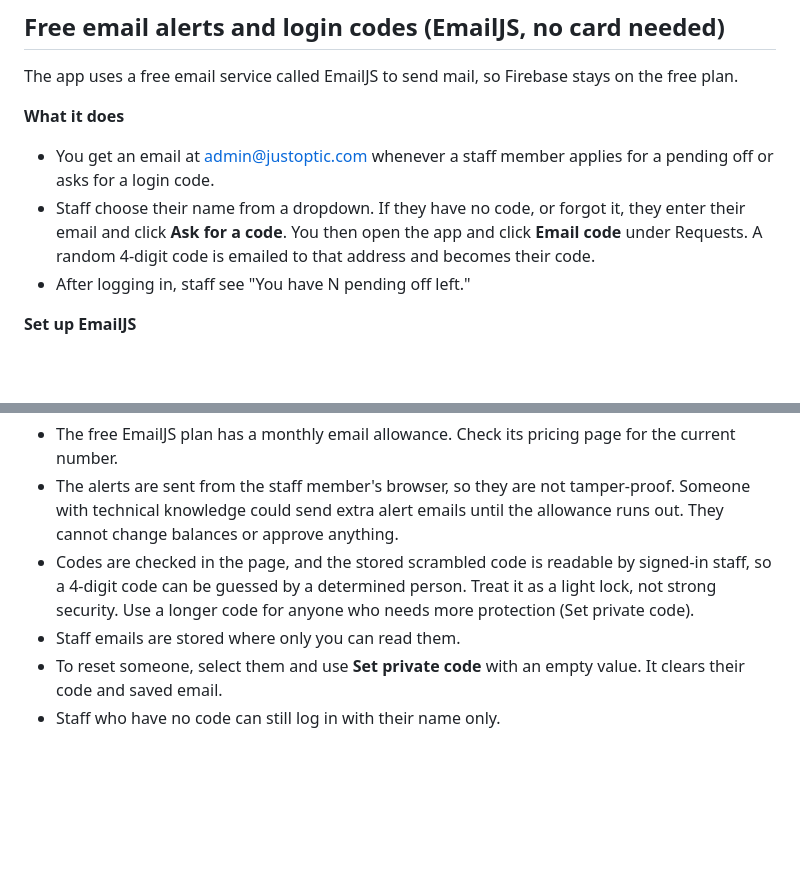
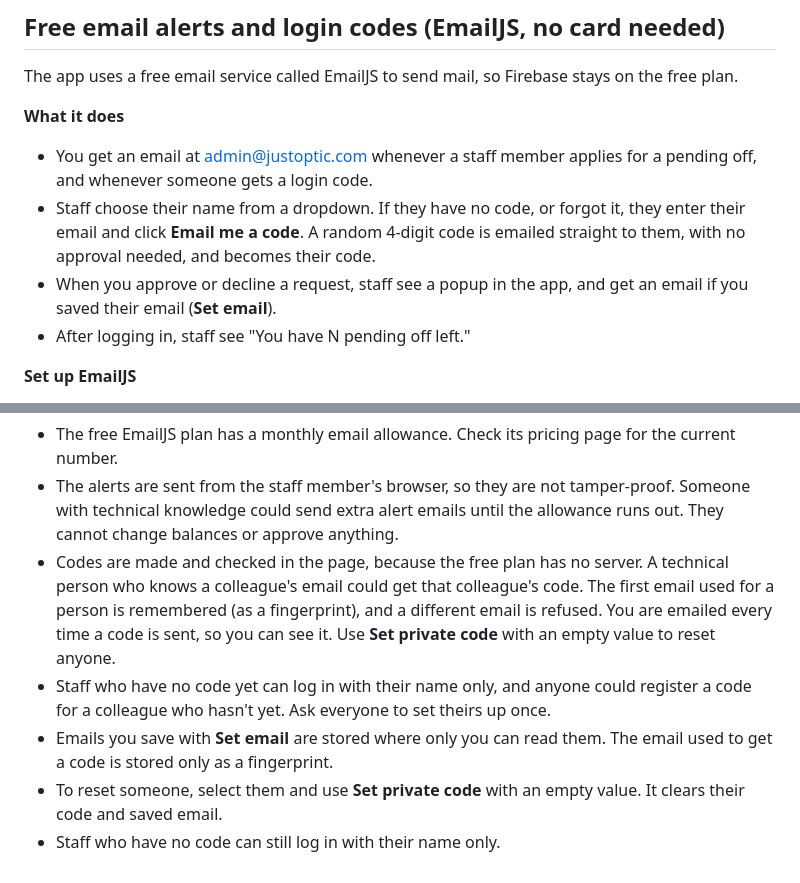
Before and after one commit to AdminJust2026/JUST, a Markdown page: README.md, 2 parts joined by grey strips. Drawn GitHub-style; blank space fills up the shorter version.

```diff
--- a/README.md
+++ b/README.md
@@ -48,8 +48,9 @@ To update the app later, change the files and run `firebase deploy` again.
 The app uses a free email service called EmailJS to send mail, so Firebase stays on the free plan.
 
 **What it does**
-- You get an email at admin@justoptic.com whenever a staff member applies for a pending off or asks for a login code.
-- Staff choose their name from a dropdown. If they have no code, or forgot it, they enter their email and click **Ask for a code**. You then open the app and click **Email code** under Requests. A random 4-digit code is emailed to that address and becomes their code.
+- You get an email at admin@justoptic.com whenever a staff member applies for a pending off, and whenever someone gets a login code.
+- Staff choose their name from a dropdown. If they have no code, or forgot it, they enter their email and click **Email me a code**. A random 4-digit code is emailed straight to them, with no approval needed, and becomes their code.
+- When you approve or decline a request, staff see a popup in the app, and get an email if you saved their email (**Set email**).
 - After logging in, staff see "You have N pending off left."
 
 **Set up EmailJS**
@@ -64,7 +65,8 @@ The app uses a free email service called EmailJS to send mail, so Firebase stays
 **Limits to know**
 - The free EmailJS plan has a monthly email allowance. Check its pricing page for the current number.
 - The alerts are sent from the staff member's browser, so they are not tamper-proof. Someone with technical knowledge could send extra alert emails until the allowance runs out. They cannot change balances or approve anything.
-- Codes are checked in the page, and the stored scrambled code is readable by signed-in staff, so a 4-digit code can be guessed by a determined person. Treat it as a light lock, not strong security. Use a longer code for anyone who needs more protection (Set private code).
-- Staff emails are stored where only you can read them.
+- Codes are made and checked in the page, because the free plan has no server. A technical person who knows a colleague's email could get that colleague's code. The first email used for a person is remembered (as a fingerprint), and a different email is refused. You are emailed every time a code is sent, so you can see it. Use **Set private code** with an empty value to reset anyone.
+- Staff who have no code yet can log in with their name only, and anyone could register a code for a colleague who hasn't yet. Ask everyone to set theirs up once.
+- Emails you save with **Set email** are stored where only you can read them. The email used to get a code is stored only as a fingerprint.
 - To reset someone, select them and use **Set private code** with an empty value. It clears their code and saved email.
 - Staff who have no code can still log in with their name only.
```
